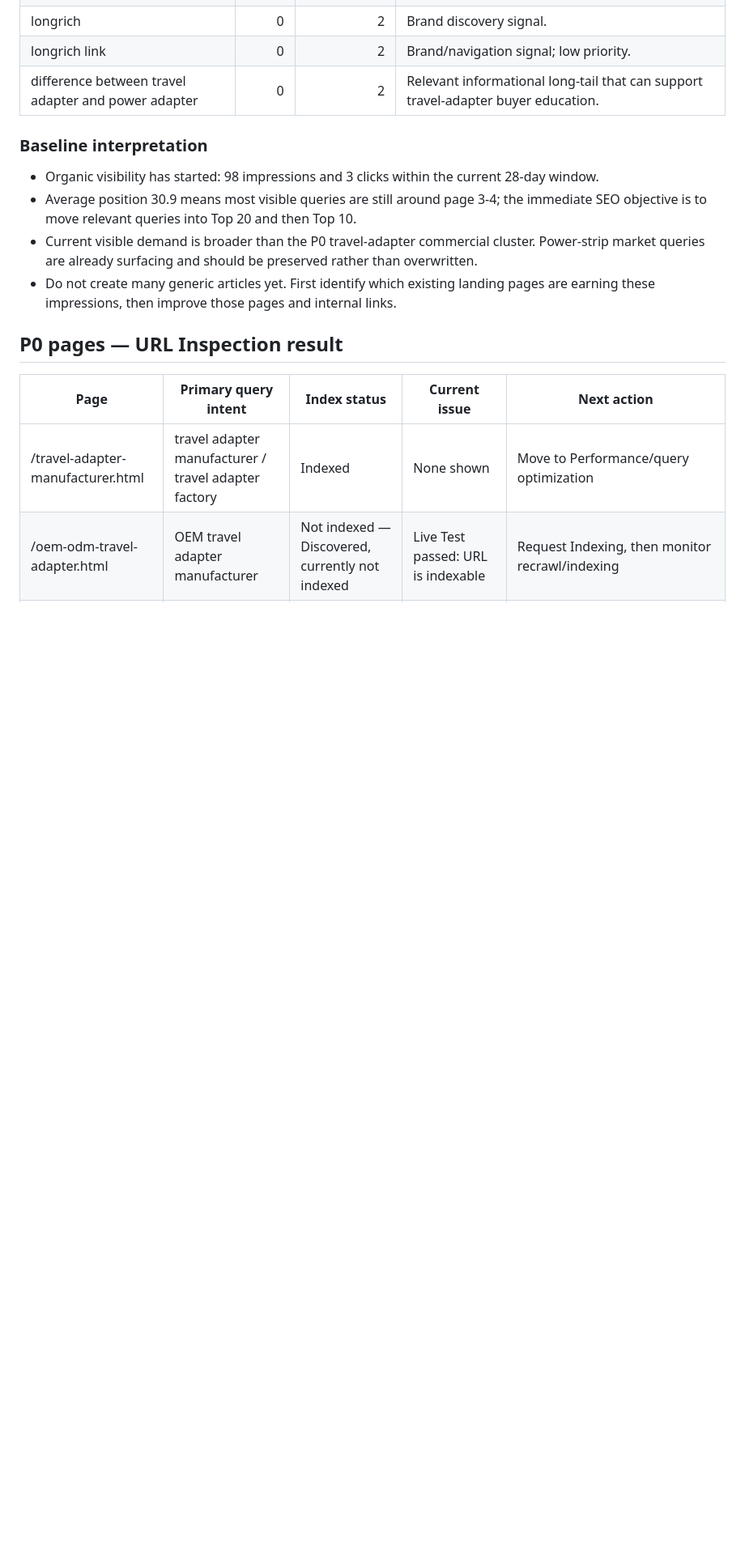
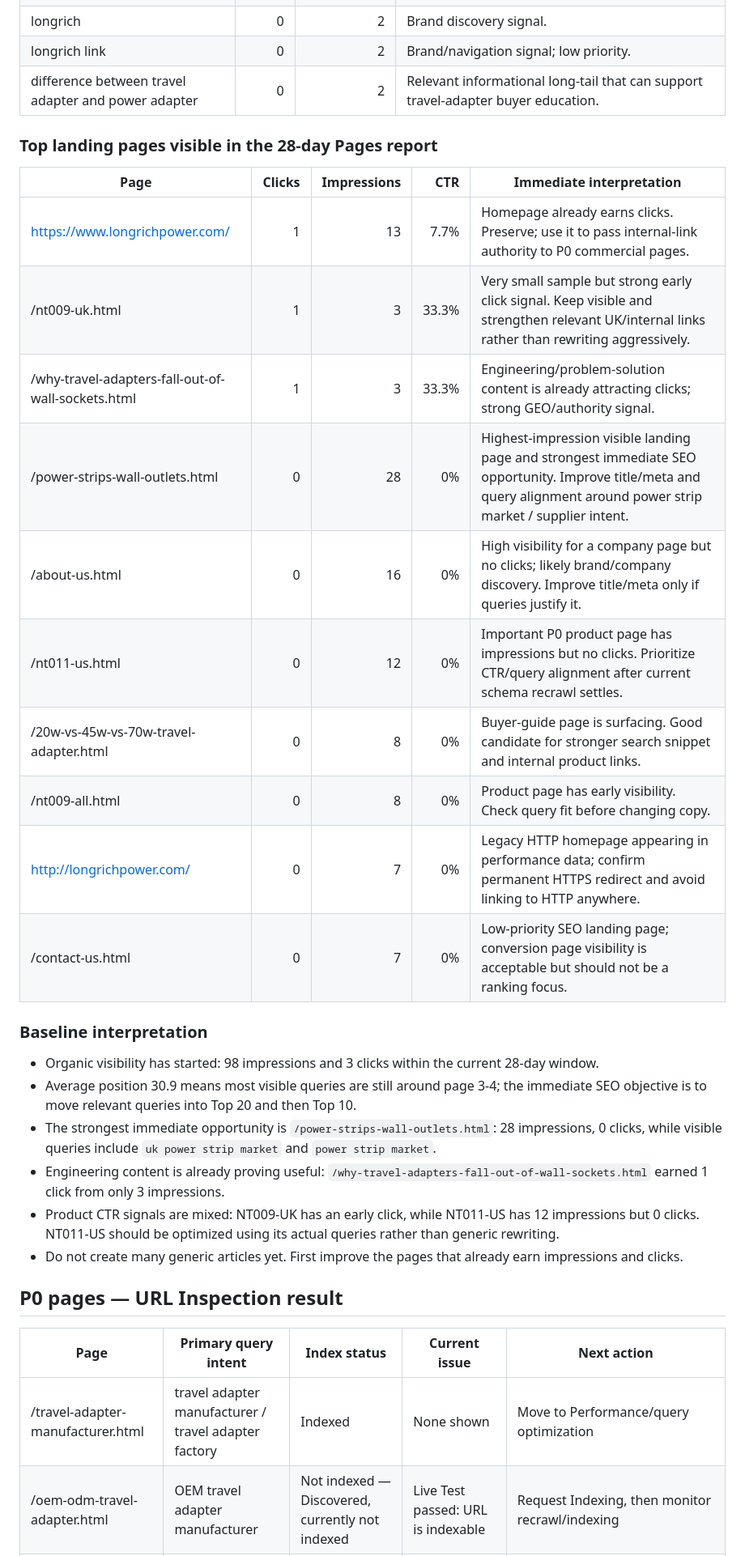
Before and after one commit to liangzongmin88-web/LONGRICH_V2_Prelaunch, a Markdown page: GSC_P0_BASELINE.md, the part around one of its changes. Shown at 81% size. Rendered like a GitHub page; blank space fills up the shorter version.

Commit message:
Record 28-day landing-page SEO baseline and prioritize ranking opportunities

```diff
--- a/GSC_P0_BASELINE.md
+++ b/GSC_P0_BASELINE.md
@@ -39,11 +39,27 @@ Captured from GSC on 2026-09-04.
 | longrich link | 0 | 2 | Brand/navigation signal; low priority. |
 | difference between travel adapter and power adapter | 0 | 2 | Relevant informational long-tail that can support travel-adapter buyer education. |
 
+### Top landing pages visible in the 28-day Pages report
+| Page | Clicks | Impressions | CTR | Immediate interpretation |
+|---|---:|---:|---:|---|
+| https://www.longrichpower.com/ | 1 | 13 | 7.7% | Homepage already earns clicks. Preserve; use it to pass internal-link authority to P0 commercial pages. |
+| /nt009-uk.html | 1 | 3 | 33.3% | Very small sample but strong early click signal. Keep visible and strengthen relevant UK/internal links rather than rewriting aggressively. |
+| /why-travel-adapters-fall-out-of-wall-sockets.html | 1 | 3 | 33.3% | Engineering/problem-solution content is already attracting clicks; strong GEO/authority signal. |
+| /power-strips-wall-outlets.html | 0 | 28 | 0% | Highest-impression visible landing page and strongest immediate SEO opportunity. Improve title/meta and query alignment around power strip market / supplier intent. |
+| /about-us.html | 0 | 16 | 0% | High visibility for a company page but no clicks; likely brand/company discovery. Improve title/meta only if queries justify it. |
+| /nt011-us.html | 0 | 12 | 0% | Important P0 product page has impressions but no clicks. Prioritize CTR/query alignment after current schema recrawl settles. |
+| /20w-vs-45w-vs-70w-travel-adapter.html | 0 | 8 | 0% | Buyer-guide page is surfacing. Good candidate for stronger search snippet and internal product links. |
+| /nt009-all.html | 0 | 8 | 0% | Product page has early visibility. Check query fit before changing copy. |
+| http://longrichpower.com/ | 0 | 7 | 0% | Legacy HTTP homepage appearing in performance data; confirm permanent HTTPS redirect and avoid linking to HTTP anywhere. |
+| /contact-us.html | 0 | 7 | 0% | Low-priority SEO landing page; conversion page visibility is acceptable but should not be a ranking focus. |
+
 ### Baseline interpretation
 - Organic visibility has started: 98 impressions and 3 clicks within the current 28-day window.
 - Average position 30.9 means most visible queries are still around page 3-4; the immediate SEO objective is to move relevant queries into Top 20 and then Top 10.
-- Current visible demand is broader than the P0 travel-adapter commercial cluster. Power-strip market queries are already surfacing and should be preserved rather than overwritten.
-- Do not create many generic articles yet. First identify which existing landing pages are earning these impressions, then improve those pages and internal links.
+- The strongest immediate opportunity is `/power-strips-wall-outlets.html`: 28 impressions, 0 clicks, while visible queries include `uk power strip market` and `power strip market`.
+- Engineering content is already proving useful: `/why-travel-adapters-fall-out-of-wall-sockets.html` earned 1 click from only 3 impressions.
+- Product CTR signals are mixed: NT009-UK has an early click, while NT011-US has 12 impressions but 0 clicks. NT011-US should be optimized using its actual queries rather than generic rewriting.
+- Do not create many generic articles yet. First improve the pages that already earn impressions and clicks.
 
 ## P0 pages — URL Inspection result
 
```
Also changed, not shown: other parts of GSC_P0_BASELINE.md (+6 -13 lines).
